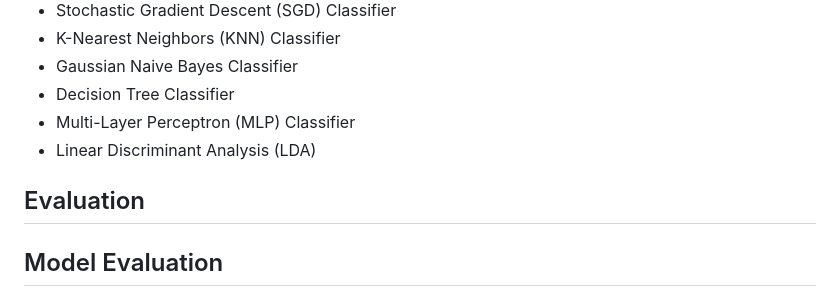
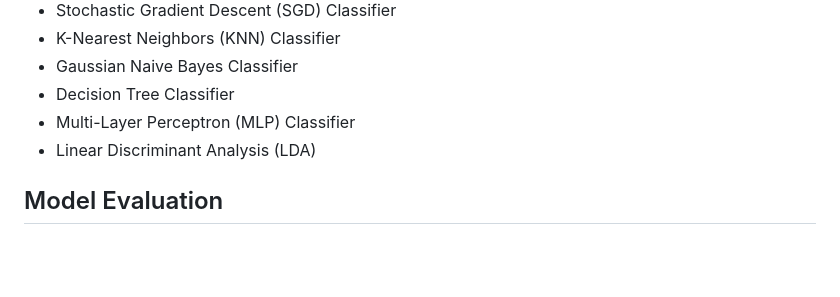
Before and after one commit to RaflyQowi/End-to-end-ML-Stroke-Prediction, a Markdown page: README.md, the part around one of its changes. Drawn GitHub-style; blank space fills up the shorter version.

```diff
--- a/README.md
+++ b/README.md
@@ -82,8 +82,6 @@ For the stroke prediction task, we employed a variety of machine learning models
 - Multi-Layer Perceptron (MLP) Classifier
 - Linear Discriminant Analysis (LDA)
 
-## Evaluation
-
 ## Model Evaluation
 
 We conducted a comprehensive evaluation of various machine learning classifiers, optimizing their hyperparameters with GridSearchCV. The results are summarized in the table below. The ROC AUC score served as the primary evaluation metric for distinguishing positive and negative classes.
```
Also changed, not shown: other parts of README.md (+2 -0 lines).
